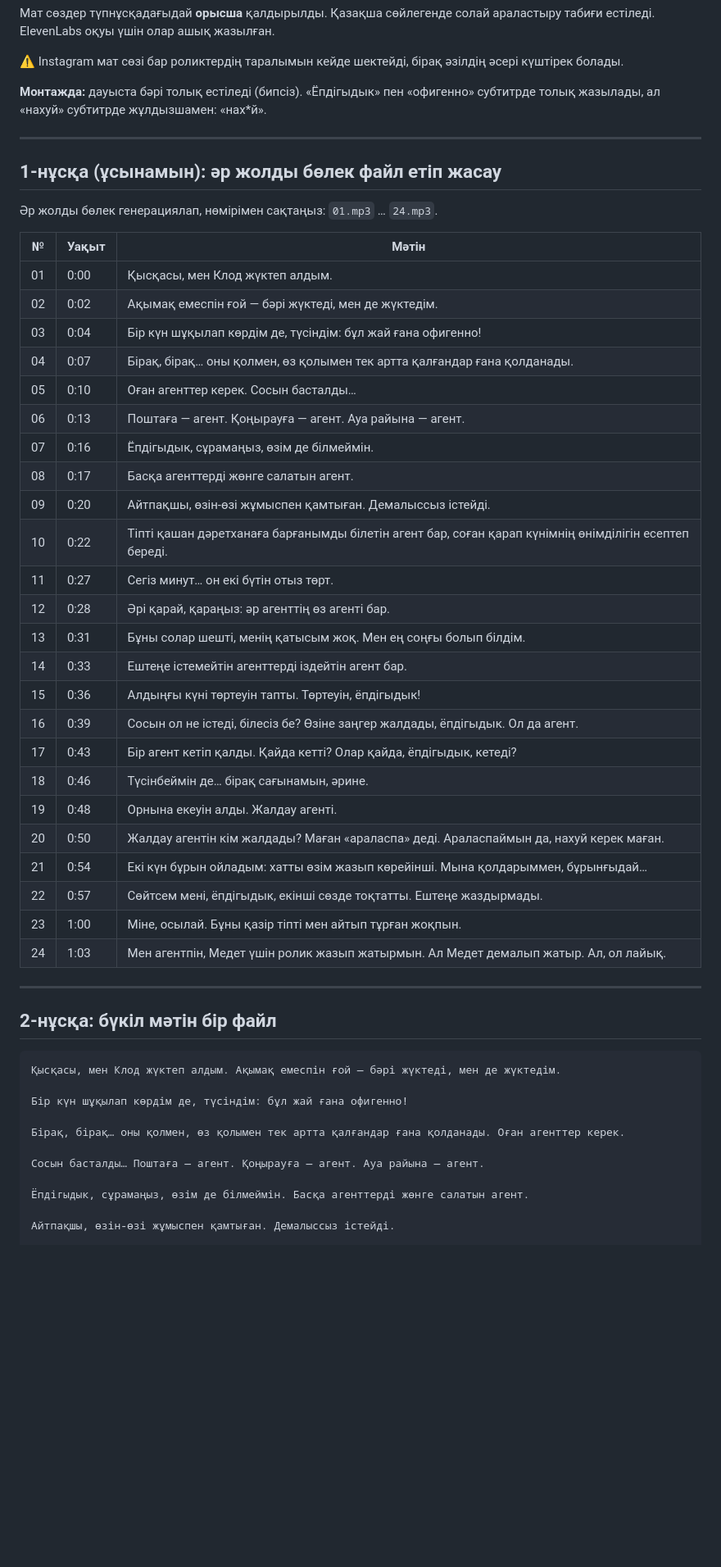
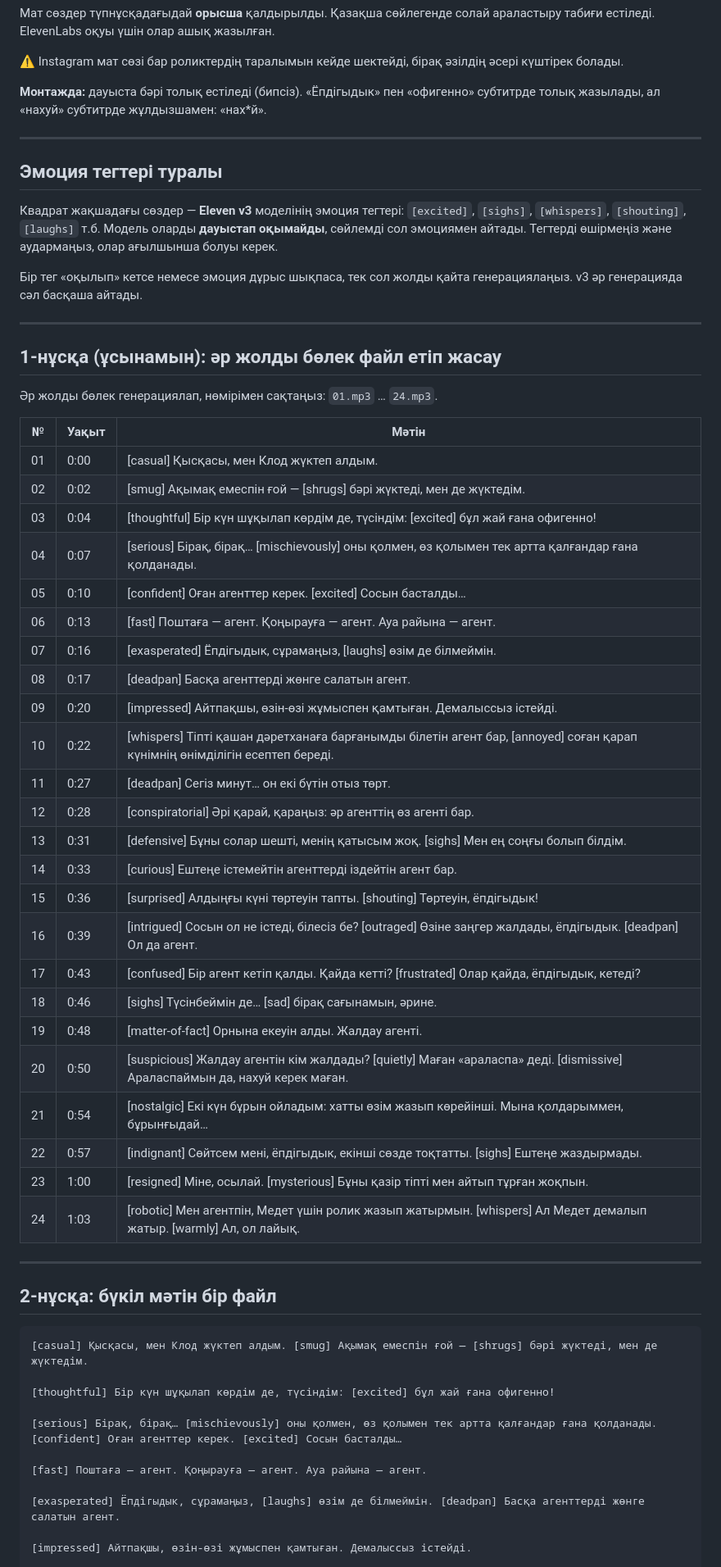
Before and after one commit to medetamankeldi53-cell/-, a Markdown page: reels-video/agents-kz/ELEVENLABS_AGENTS_KZ.md, the part around one of its changes. Shown at 82% size. GitHub-like rendering; blank space fills up the shorter version.

Commit message:
Agents KZ script: add Eleven v3 emotion tags to every line
Co-Authored-By: Claude Opus 5.5 <noreply@anthropic.com>
Claude-Session: https://claude.ai/code/session_017TxWeq9iiJYA281tQNms47

````diff
--- a/reels-video/agents-kz/ELEVENLABS_AGENTS_KZ.md
+++ b/reels-video/agents-kz/ELEVENLABS_AGENTS_KZ.md
@@ -19,51 +19,59 @@
 
 ---
 
+## Эмоция тегтері туралы
+
+Квадрат жақшадағы сөздер — **Eleven v3** моделінің эмоция тегтері: `[excited]`, `[sighs]`, `[whispers]`, `[shouting]`, `[laughs]` т.б. Модель оларды **дауыстап оқымайды**, сөйлемді сол эмоциямен айтады. Тегтерді өшірмеңіз және аудармаңыз, олар ағылшынша болуы керек.
+
+Бір тег «оқылып» кетсе немесе эмоция дұрыс шықпаса, тек сол жолды қайта генерациялаңыз. v3 әр генерацияда сәл басқаша айтады.
+
+---
+
 ## 1-нұсқа (ұсынамын): әр жолды бөлек файл етіп жасау
 
 Әр жолды бөлек генерациялап, нөмірімен сақтаңыз: `01.mp3` … `24.mp3`.
 
 | № | Уақыт | Мәтін |
 |---|---|---|
-| 01 | 0:00 | Қысқасы, мен Клод жүктеп алдым. |
-| 02 | 0:02 | Ақымақ емеспін ғой — бәрі жүктеді, мен де жүктедім. |
-| 03 | 0:04 | Бір күн шұқылап көрдім де, түсіндім: бұл жай ғана офигенно! |
-| 04 | 0:07 | Бірақ, бірақ… оны қолмен, өз қолымен тек артта қалғандар ғана қолданады. |
-| 05 | 0:10 | Оған агенттер керек. Сосын басталды… |
-| 06 | 0:13 | Поштаға — агент. Қоңырауға — агент. Ауа райына — агент. |
-| 07 | 0:16 | Ёпдігыдык, сұрамаңыз, өзім де білмеймін. |
-| 08 | 0:17 | Басқа агенттерді жөнге салатын агент. |
-| 09 | 0:20 | Айтпақшы, өзін-өзі жұмыспен қамтыған. Демалыссыз істейді. |
-| 10 | 0:22 | Тіпті қашан дәретханаға барғанымды білетін агент бар, соған қарап күнімнің өнімділігін есептеп береді. |
-| 11 | 0:27 | Сегіз минут… он екі бүтін отыз төрт. |
-| 12 | 0:28 | Әрі қарай, қараңыз: әр агенттің өз агенті бар. |
-| 13 | 0:31 | Бұны солар шешті, менің қатысым жоқ. Мен ең соңғы болып білдім. |
-| 14 | 0:33 | Ештеңе істемейтін агенттерді іздейтін агент бар. |
-| 15 | 0:36 | Алдыңғы күні төртеуін тапты. Төртеуін, ёпдігыдык! |
-| 16 | 0:39 | Сосын ол не істеді, білесіз бе? Өзіне заңгер жалдады, ёпдігыдык. Ол да агент. |
-| 17 | 0:43 | Бір агент кетіп қалды. Қайда кетті? Олар қайда, ёпдігыдык, кетеді? |
-| 18 | 0:46 | Түсінбеймін де… бірақ сағынамын, әрине. |
-| 19 | 0:48 | Орнына екеуін алды. Жалдау агенті. |
-| 20 | 0:50 | Жалдау агентін кім жалдады? Маған «араласпа» деді. Араласпаймын да, нахуй керек маған. |
-| 21 | 0:54 | Екі күн бұрын ойладым: хатты өзім жазып көрейінші. Мына қолдарыммен, бұрынғыдай… |
-| 22 | 0:57 | Сөйтсем мені, ёпдігыдык, екінші сөзде тоқтатты. Ештеңе жаздырмады. |
-| 23 | 1:00 | Міне, осылай. Бұны қазір тіпті мен айтып тұрған жоқпын. |
-| 24 | 1:03 | Мен агентпін, Медет үшін ролик жазып жатырмын. Ал Медет демалып жатыр. Ал, ол лайық. |
+| 01 | 0:00 | [casual] Қысқасы, мен Клод жүктеп алдым. |
+| 02 | 0:02 | [smug] Ақымақ емеспін ғой — [shrugs] бәрі жүктеді, мен де жүктедім. |
+| 03 | 0:04 | [thoughtful] Бір күн шұқылап көрдім де, түсіндім: [excited] бұл жай ғана офигенно! |
+| 04 | 0:07 | [serious] Бірақ, бірақ… [mischievously] оны қолмен, өз қолымен тек артта қалғандар ғана қолданады. |
+| 05 | 0:10 | [confident] Оған агенттер керек. [excited] Сосын басталды… |
+| 06 | 0:13 | [fast] Поштаға — агент. Қоңырауға — агент. Ауа райына — агент. |
+| 07 | 0:16 | [exasperated] Ёпдігыдык, сұрамаңыз, [laughs] өзім де білмеймін. |
+| 08 | 0:17 | [deadpan] Басқа агенттерді жөнге салатын агент. |
+| 09 | 0:20 | [impressed] Айтпақшы, өзін-өзі жұмыспен қамтыған. Демалыссыз істейді. |
+| 10 | 0:22 | [whispers] Тіпті қашан дәретханаға барғанымды білетін агент бар, [annoyed] соған қарап күнімнің өнімділігін есептеп береді. |
+| 11 | 0:27 | [deadpan] Сегіз минут… он екі бүтін отыз төрт. |
+| 12 | 0:28 | [conspiratorial] Әрі қарай, қараңыз: әр агенттің өз агенті бар. |
+| 13 | 0:31 | [defensive] Бұны солар шешті, менің қатысым жоқ. [sighs] Мен ең соңғы болып білдім. |
+| 14 | 0:33 | [curious] Ештеңе істемейтін агенттерді іздейтін агент бар. |
+| 15 | 0:36 | [surprised] Алдыңғы күні төртеуін тапты. [shouting] Төртеуін, ёпдігыдык! |
+| 16 | 0:39 | [intrigued] Сосын ол не істеді, білесіз бе? [outraged] Өзіне заңгер жалдады, ёпдігыдык. [deadpan] Ол да агент. |
+| 17 | 0:43 | [confused] Бір агент кетіп қалды. Қайда кетті? [frustrated] Олар қайда, ёпдігыдык, кетеді? |
+| 18 | 0:46 | [sighs] Түсінбеймін де… [sad] бірақ сағынамын, әрине. |
+| 19 | 0:48 | [matter-of-fact] Орнына екеуін алды. Жалдау агенті. |
+| 20 | 0:50 | [suspicious] Жалдау агентін кім жалдады? [quietly] Маған «араласпа» деді. [dismissive] Араласпаймын да, нахуй керек маған. |
+| 21 | 0:54 | [nostalgic] Екі күн бұрын ойладым: хатты өзім жазып көрейінші. Мына қолдарыммен, бұрынғыдай… |
+| 22 | 0:57 | [indignant] Сөйтсем мені, ёпдігыдык, екінші сөзде тоқтатты. [sighs] Ештеңе жаздырмады. |
+| 23 | 1:00 | [resigned] Міне, осылай. [mysterious] Бұны қазір тіпті мен айтып тұрған жоқпын. |
+| 24 | 1:03 | [robotic] Мен агентпін, Медет үшін ролик жазып жатырмын. [whispers] Ал Медет демалып жатыр. [warmly] Ал, ол лайық. |
 
 ---
 
 ## 2-нұсқа: бүкіл мәтін бір файл
 
 ```
-Қысқасы, мен Клод жүктеп алдым. Ақымақ емеспін ғой — бәрі жүктеді, мен де жүктедім.
+[casual] Қысқасы, мен Клод жүктеп алдым. [smug] Ақымақ емеспін ғой — [shrugs] бәрі жүктеді, мен де жүктедім.
 
-Бір күн шұқылап көрдім де, түсіндім: бұл жай ғана офигенно!
+[thoughtful] Бір күн шұқылап көрдім де, түсіндім: [excited] бұл жай ғана офигенно!
 
-Бірақ, бірақ… оны қолмен, өз қолымен тек артта қалғандар ғана қолданады. Оған агенттер керек.
+[serious] Бірақ, бірақ… [mischievously] оны қолмен, өз қолымен тек артта қалғандар ғана қолданады. [confident] Оған агенттер керек. [excited] Сосын басталды…
 
-Сосын басталды… Поштаға — агент. Қоңырауға — агент. Ауа райына — агент.
+[fast] Поштаға — агент. Қоңырауға — агент. Ауа райына — агент.
 
-Ёпдігыдык, сұрамаңыз, өзім де білмеймін. Басқа агенттерді жөнге салатын агент.
+[exasperated] Ёпдігыдык, сұрамаңыз, [laughs] өзім де білмеймін. [deadpan] Басқа агенттерді жөнге салатын агент.
 
-Айтпақшы, өзін-өзі жұмыспен қамтыған. Демалыссыз істейді.
+[impressed] Айтпақшы, өзін-өзі жұмыспен қамтыған. Демалыссыз істейді.
 
````
Also changed, not shown: other parts of reels-video/agents-kz/ELEVENLABS_AGENTS_KZ.md (+9 -9 lines).
